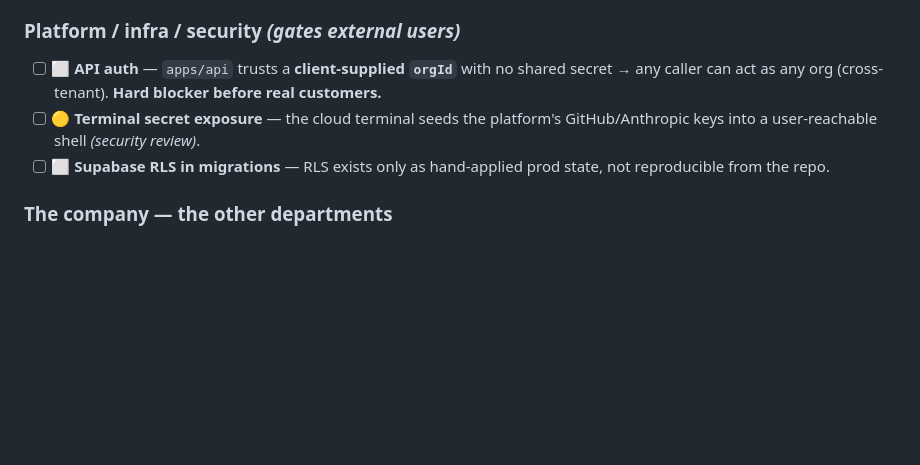
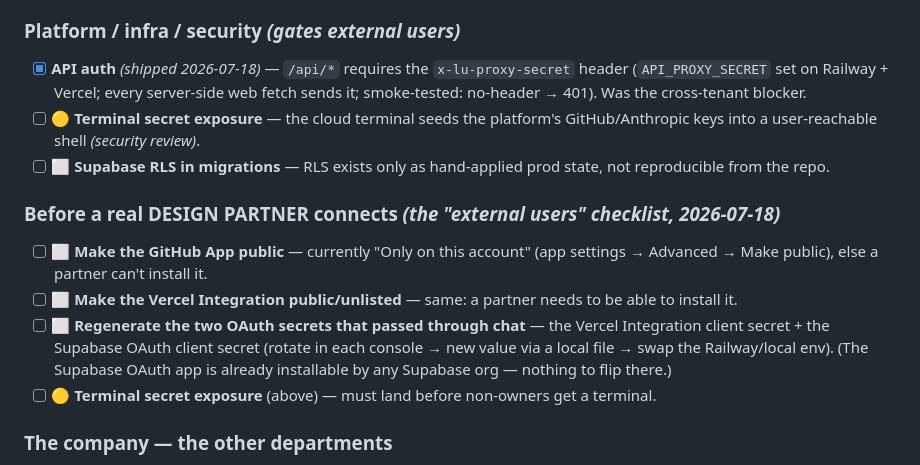
Before and after one commit to glevi2004/leadanswered, a Markdown page: DEVELOPMENT.md, the part around the change. Drawn GitHub-style; blank space fills up the shorter version.

Commit message:
docs: Supabase OAuth live + 'before a design partner connects' checklist; API-auth marked shipped
Co-Authored-By: Claude Fable 5 <noreply@anthropic.com>

```diff
--- a/DEVELOPMENT.md
+++ b/DEVELOPMENT.md
@@ -131,9 +131,15 @@ sequenceDiagram
 - [ ] 🟡 **Onboarding polish** — suppress the generic dock welcome during onboarding; live end-to-end pass; optionally trim the legacy config schema to the builder shape.
 
 ### Platform / infra / security  *(gates external users)*
-- [ ] ⬜ **API auth** — `apps/api` trusts a **client-supplied `orgId`** with no shared secret → any caller can act as any org (cross-tenant). **Hard blocker before real customers.**
+- [x] **API auth** *(shipped 2026-07-18)* — `/api/*` requires the `x-lu-proxy-secret` header (`API_PROXY_SECRET` set on Railway + Vercel; every server-side web fetch sends it; smoke-tested: no-header → 401). Was the cross-tenant blocker.
 - [ ] 🟡 **Terminal secret exposure** — the cloud terminal seeds the platform's GitHub/Anthropic keys into a user-reachable shell *(security review)*.
 - [ ] ⬜ **Supabase RLS in migrations** — RLS exists only as hand-applied prod state, not reproducible from the repo.
+
+### Before a real DESIGN PARTNER connects  *(the "external users" checklist, 2026-07-18)*
+- [ ] ⬜ **Make the GitHub App public** — currently "Only on this account" (app settings → Advanced → Make public), else a partner can't install it.
+- [ ] ⬜ **Make the Vercel Integration public/unlisted** — same: a partner needs to be able to install it.
+- [ ] ⬜ **Regenerate the two OAuth secrets that passed through chat** — the Vercel Integration client secret + the Supabase OAuth client secret (rotate in each console → new value via a local file → swap the Railway/local env). (The Supabase OAuth app is already installable by any Supabase org — nothing to flip there.)
+- [ ] 🟡 **Terminal secret exposure** (above) — must land before non-owners get a terminal.
 
 ### The company — the other departments
 - [x] **Engineering** — the flagship, operational.
```
